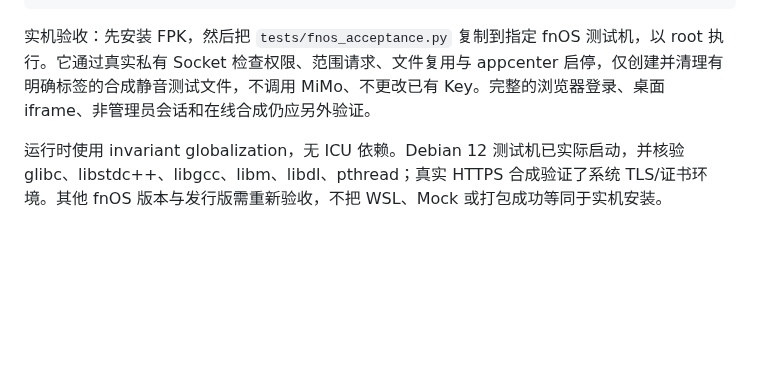
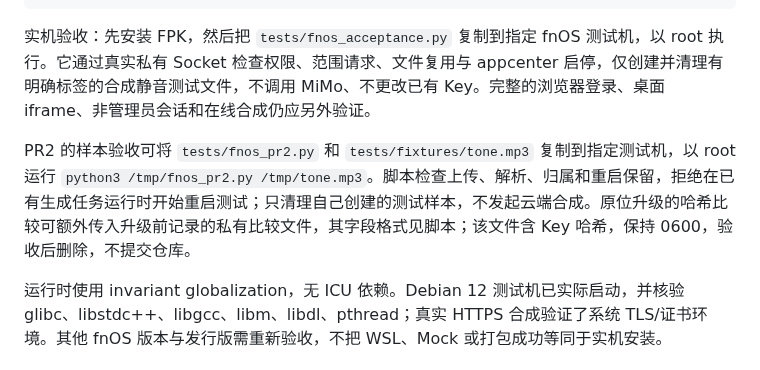
Before and after one commit to 787x/MiMo-TTS-Studio, a Markdown page: README.md, the part around the change. GitHub-like rendering; blank space fills up the shorter version.

```diff
--- a/README.md
+++ b/README.md
@@ -98,6 +98,8 @@ python3 tests/package.py
 
 实机验收：先安装 FPK，然后把 `tests/fnos_acceptance.py` 复制到指定 fnOS 测试机，以 root 执行。它通过真实私有 Socket 检查权限、范围请求、文件复用与 appcenter 启停，仅创建并清理有明确标签的合成静音测试文件，不调用 MiMo、不更改已有 Key。完整的浏览器登录、桌面 iframe、非管理员会话和在线合成仍应另外验证。
 
+PR2 的样本验收可将 `tests/fnos_pr2.py` 和 `tests/fixtures/tone.mp3` 复制到指定测试机，以 root 运行 `python3 /tmp/fnos_pr2.py /tmp/tone.mp3`。脚本检查上传、解析、归属和重启保留，拒绝在已有生成任务运行时开始重启测试；只清理自己创建的测试样本，不发起云端合成。原位升级的哈希比较可额外传入升级前记录的私有比较文件，其字段格式见脚本；该文件含 Key 哈希，保持 0600，验收后删除，不提交仓库。
+
 运行时使用 invariant globalization，无 ICU 依赖。Debian 12 测试机已实际启动，并核验 glibc、libstdc++、libgcc、libm、libdl、pthread；真实 HTTPS 合成验证了系统 TLS/证书环境。其他 fnOS 版本与发行版需重新验收，不把 WSL、Mock 或打包成功等同于实机安装。
 
 ## 来源与许可
```
Also changed, not shown: verification/PR2.md (+33 -6 lines), verification/PR2-fnos-workspace.png (added), 3 other files.
